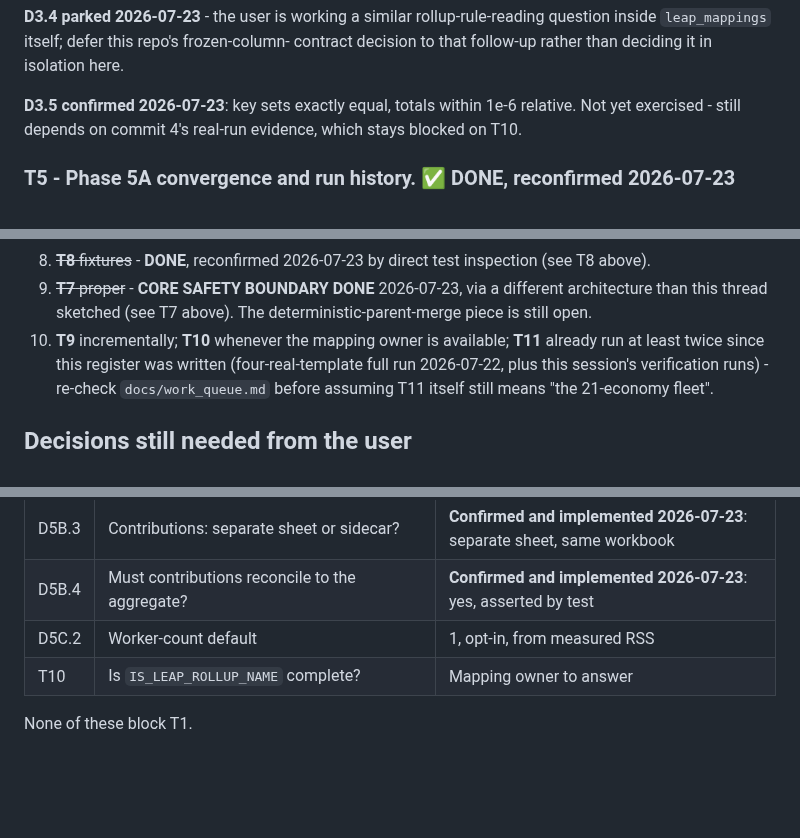
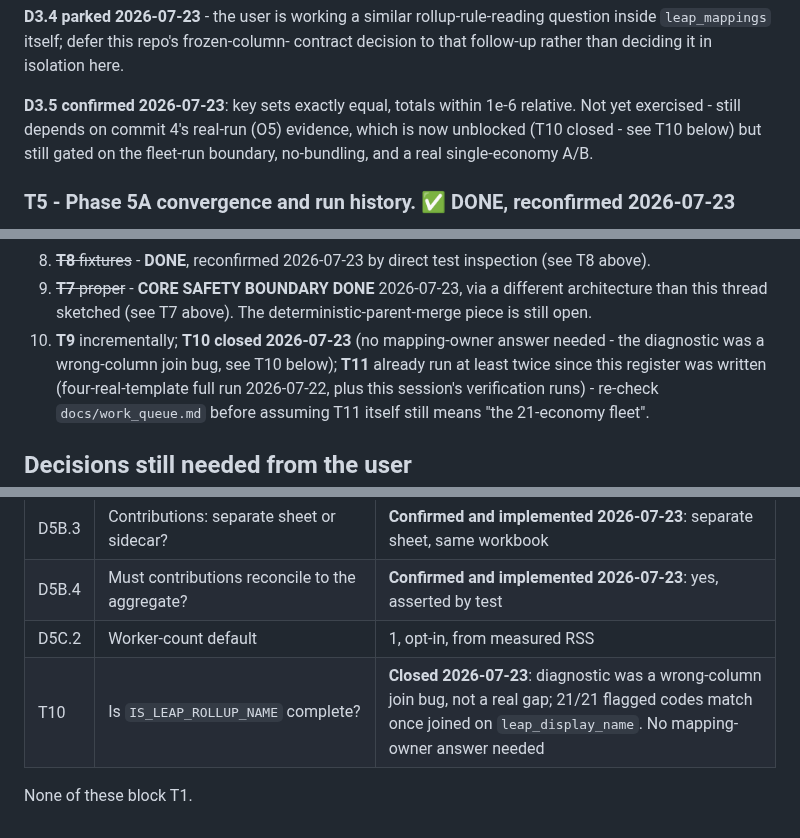
Before and after one commit to asia-pacific-energy-research-centre/leap_initialisation, a Markdown page: docs/prompts/initialisation_refactor_continuation.md, 3 parts joined by grey strips. Rendered like a GitHub page; blank space fills up the shorter version.

```diff
--- a/docs/prompts/initialisation_refactor_continuation.md
+++ b/docs/prompts/initialisation_refactor_continuation.md
@@ -261,8 +261,9 @@ question inside `leap_mappings` itself; defer this repo's frozen-column-
 contract decision to that follow-up rather than deciding it in isolation here.
 
 **D3.5 confirmed 2026-07-23**: key sets exactly equal, totals within 1e-6
-relative. Not yet exercised - still depends on commit 4's real-run evidence,
-which stays blocked on T10.
+relative. Not yet exercised - still depends on commit 4's real-run (O5)
+evidence, which is now unblocked (T10 closed - see T10 below) but still
+gated on the fleet-run boundary, no-bundling, and a real single-economy A/B.
 
 ### T5 - Phase 5A convergence and run history. ✅ DONE, reconfirmed 2026-07-23
 
@@ -510,7 +511,8 @@ both are correct.
 9. ~~**T7** proper~~ - **CORE SAFETY BOUNDARY DONE** 2026-07-23, via a
    different architecture than this thread sketched (see T7 above). The
    deterministic-parent-merge piece is still open.
-10. **T9** incrementally; **T10** whenever the mapping owner is available;
+10. **T9** incrementally; **T10 closed 2026-07-23** (no mapping-owner answer
+    needed - the diagnostic was a wrong-column join bug, see T10 below);
     **T11** already run at least twice since this register was written
     (four-real-template full run 2026-07-22, plus this session's
     verification runs) - re-check `docs/work_queue.md` before assuming T11
@@ -529,6 +531,6 @@ both are correct.
 | D5B.3 | Contributions: separate sheet or sidecar? | **Confirmed and implemented 2026-07-23**: separate sheet, same workbook |
 | D5B.4 | Must contributions reconcile to the aggregate? | **Confirmed and implemented 2026-07-23**: yes, asserted by test |
 | D5C.2 | Worker-count default | 1, opt-in, from measured RSS |
-| T10 | Is `IS_LEAP_ROLLUP_NAME` complete? | Mapping owner to answer |
+| T10 | Is `IS_LEAP_ROLLUP_NAME` complete? | **Closed 2026-07-23**: diagnostic was a wrong-column join bug, not a real gap; 21/21 flagged codes match once joined on `leap_display_name`. No mapping-owner answer needed |
 
 None of these block T1.
```
Also changed, not shown: docs/work_queue.md (+29 -45 lines).
